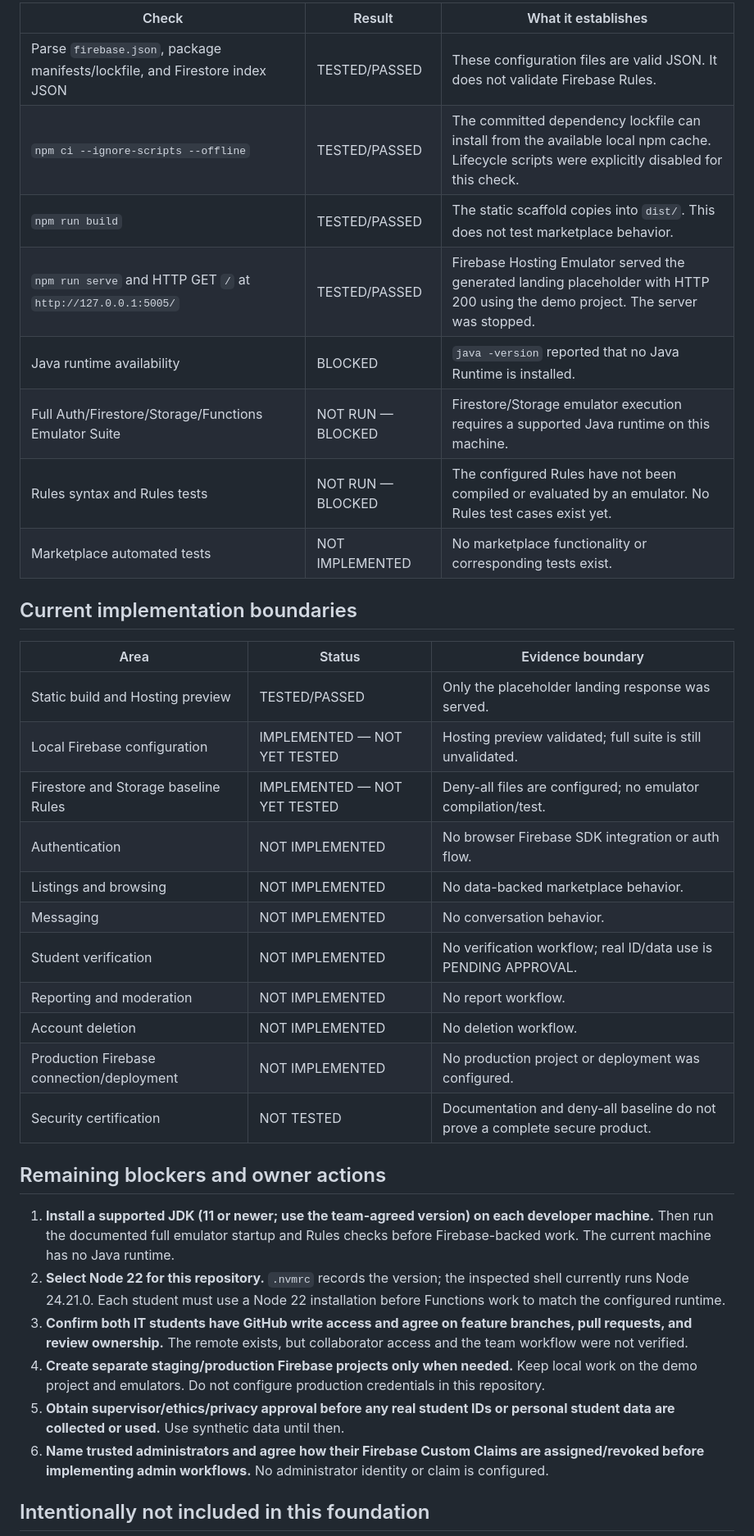
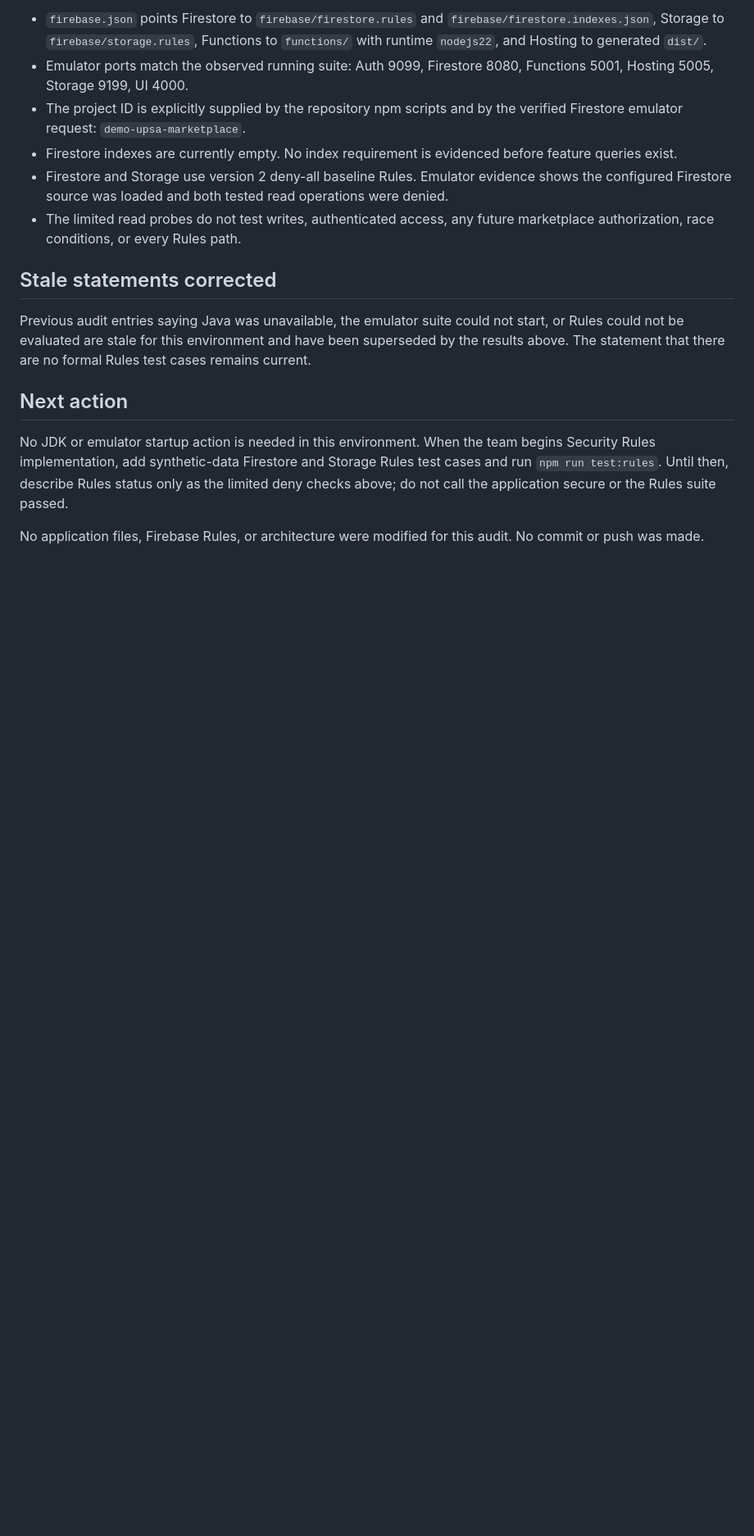
Before and after one commit to kennethnyarko/UPSA_Marketplace, a Markdown page: docs/FOUNDATION_AUDIT.md, the part around one of its changes. Shown at 82% size. Rendered like a GitHub page; blank space fills up the shorter version.

```diff
--- a/docs/FOUNDATION_AUDIT.md
+++ b/docs/FOUNDATION_AUDIT.md
@@ -32,39 +32,18 @@ The repository now has a reproducible static Hosting preview and a demo-only Fir
 
-| Check | Result | What it establishes |
-|---|---|---|
-| Parse `firebase.json`, package manifests/lockfile, and Firestore index JSON | TESTED/PASSED | These configuration files are valid JSON. It does not validate Firebase Rules. |
-| `npm ci --ignore-scripts --offline` | TESTED/PASSED | The committed dependency lockfile can install from the available local npm cache. Lifecycle scripts were explicitly disabled for this check. |
-| `npm run build` | TESTED/PASSED | The static scaffold copies into `dist/`. This does not test marketplace behavior. |
-| `npm run serve` and HTTP GET `/` at `http://127.0.0.1:5005/` | TESTED/PASSED | Firebase Hosting Emulator served the generated landing placeholder with HTTP 200 using the demo project. The server was stopped. |
-| Java runtime availability | BLOCKED | `java -version` reported that no Java Runtime is installed. |
-| Full Auth/Firestore/Storage/Functions Emulator Suite | NOT RUN — BLOCKED | Firestore/Storage emulator execution requires a supported Java runtime on this machine. |
-| Rules syntax and Rules tests | NOT RUN — BLOCKED | The configured Rules have not been compiled or evaluated by an emulator. No Rules test cases exist yet. |
-| Marketplace automated tests | NOT IMPLEMENTED | No marketplace functionality or corresponding tests exist. |
+- `firebase.json` points Firestore to `firebase/firestore.rules` and `firebase/firestore.indexes.json`, Storage to `firebase/storage.rules`, Functions to `functions/` with runtime `nodejs22`, and Hosting to generated `dist/`.
+- Emulator ports match the observed running suite: Auth 9099, Firestore 8080, Functions 5001, Hosting 5005, Storage 9199, UI 4000.
+- The project ID is explicitly supplied by the repository npm scripts and by the verified Firestore emulator request: `demo-upsa-marketplace`.
+- Firestore indexes are currently empty. No index requirement is evidenced before feature queries exist.
+- Firestore and Storage use version 2 deny-all baseline Rules. Emulator evidence shows the configured Firestore source was loaded and both tested read operations were denied.
+- The limited read probes do not test writes, authenticated access, any future marketplace authorization, race conditions, or every Rules path.
 
-## Current implementation boundaries
+## Stale statements corrected
 
-| Area | Status | Evidence boundary |
-|---|---|---|
-| Static build and Hosting preview | TESTED/PASSED | Only the placeholder landing response was served. |
-| Local Firebase configuration | IMPLEMENTED — NOT YET TESTED | Hosting preview validated; full suite is still unvalidated. |
-| Firestore and Storage baseline Rules | IMPLEMENTED — NOT YET TESTED | Deny-all files are configured; no emulator compilation/test. |
-| Authentication | NOT IMPLEMENTED | No browser Firebase SDK integration or auth flow. |
-| Listings and browsing | NOT IMPLEMENTED | No data-backed marketplace behavior. |
-| Messaging | NOT IMPLEMENTED | No conversation behavior. |
-| Student verification | NOT IMPLEMENTED | No verification workflow; real ID/data use is PENDING APPROVAL. |
-| Reporting and moderation | NOT IMPLEMENTED | No report workflow. |
-| Account deletion | NOT IMPLEMENTED | No deletion workflow. |
-| Production Firebase connection/deployment | NOT IMPLEMENTED | No production project or deployment was configured. |
-| Security certification | NOT TESTED | Documentation and deny-all baseline do not prove a complete secure product. |
+Previous audit entries saying Java was unavailable, the emulator suite could not start, or Rules could not be evaluated are stale for this environment and have been superseded by the results above. The statement that there are no formal Rules test cases remains current.
 
-## Remaining blockers and owner actions
+## Next action
 
-1. **Install a supported JDK (11 or newer; use the team-agreed version) on each developer machine.** Then run the documented full emulator startup and Rules checks before Firebase-backed work. The current machine has no Java runtime.
-2. **Select Node 22 for this repository.** `.nvmrc` records the version; the inspected shell currently runs Node 24.21.0. Each student must use a Node 22 installation before Functions work to match the configured runtime.
-3. **Confirm both IT students have GitHub write access and agree on feature branches, pull requests, and review ownership.** The remote exists, but collaborator access and the team workflow were not verified.
-4. **Create separate staging/production Firebase projects only when needed.** Keep local work on the demo project and emulators. Do not configure production credentials in this repository.
-5. **Obtain supervisor/ethics/privacy approval before any real student IDs or personal student data are collected or used.** Use synthetic data until then.
-6. **Name trusted administrators and agree how their Firebase Custom Claims are assigned/revoked before implementing admin workflows.** No administrator identity or claim is configured.
+No JDK or emulator startup action is needed in this environment. When the team begins Security Rules implementation, add synthetic-data Firestore and Storage Rules test cases and run `npm run test:rules`. Until then, describe Rules status only as the limited deny checks above; do not call the application secure or the Rules suite passed.
 
-## Intentionally not included in this foundation
+No application files, Firebase Rules, or architecture were modified for this audit. No commit or push was made.
 
```
Also changed, not shown: other parts of docs/FOUNDATION_AUDIT.md (+24 -26 lines).
